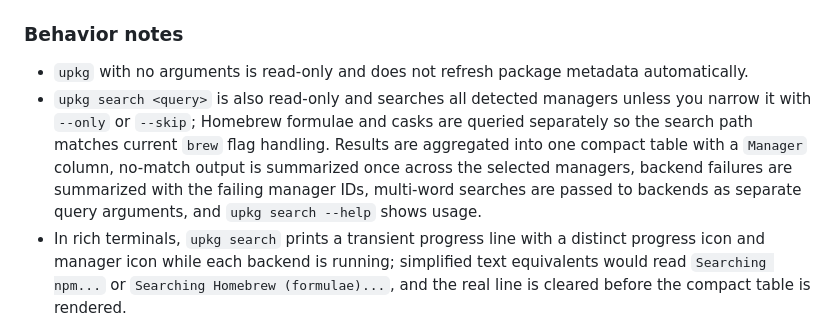
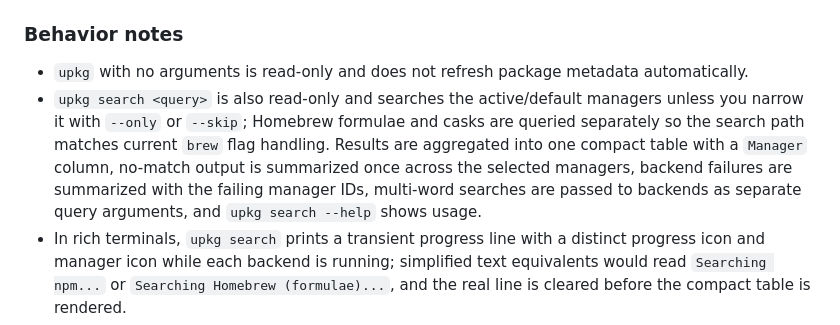
Before and after one commit to Thundernirmal/zsh, a Markdown page: GUIDE.md, the part around the change. Rendered like a GitHub page.

Commit message:
Potential fix for pull request finding
Co-authored-by: Copilot Autofix powered by AI <175728472+Copilot@users.noreply.github.com>

```diff
--- a/GUIDE.md
+++ b/GUIDE.md
@@ -554,7 +554,7 @@ Supported manager IDs: `apt`, `dnf`, `pacman`, `paru`, `brew`, `flatpak`, `nix`,
 ### Behavior notes
 
 - `upkg` with no arguments is read-only and does not refresh package metadata automatically.
-- `upkg search <query>` is also read-only and searches all detected managers unless you narrow it with `--only` or `--skip`; Homebrew formulae and casks are queried separately so the search path matches current `brew` flag handling. Results are aggregated into one compact table with a `Manager` column, no-match output is summarized once across the selected managers, backend failures are summarized with the failing manager IDs, multi-word searches are passed to backends as separate query arguments, and `upkg search --help` shows usage.
+- `upkg search <query>` is also read-only and searches the active/default managers unless you narrow it with `--only` or `--skip`; Homebrew formulae and casks are queried separately so the search path matches current `brew` flag handling. Results are aggregated into one compact table with a `Manager` column, no-match output is summarized once across the selected managers, backend failures are summarized with the failing manager IDs, multi-word searches are passed to backends as separate query arguments, and `upkg search --help` shows usage.
 - In rich terminals, `upkg search` prints a transient progress line with a distinct progress icon and manager icon while each backend is running; simplified text equivalents would read `Searching npm...` or `Searching Homebrew (formulae)...`, and the real line is cleared before the compact table is rendered.
 - `upkg plan`, `upkg --dry-run`, and `upkg upgrade --dry-run` use the read-only outdated checks to preview what would be considered for upgrade.
 - In rich terminals, `upkg`, `upkg search`, `upkg plan`, and `upkg managers` use the same shared dashboard treatment as the rest of the repo, plus Nerd Font manager/status icons when available.
```
